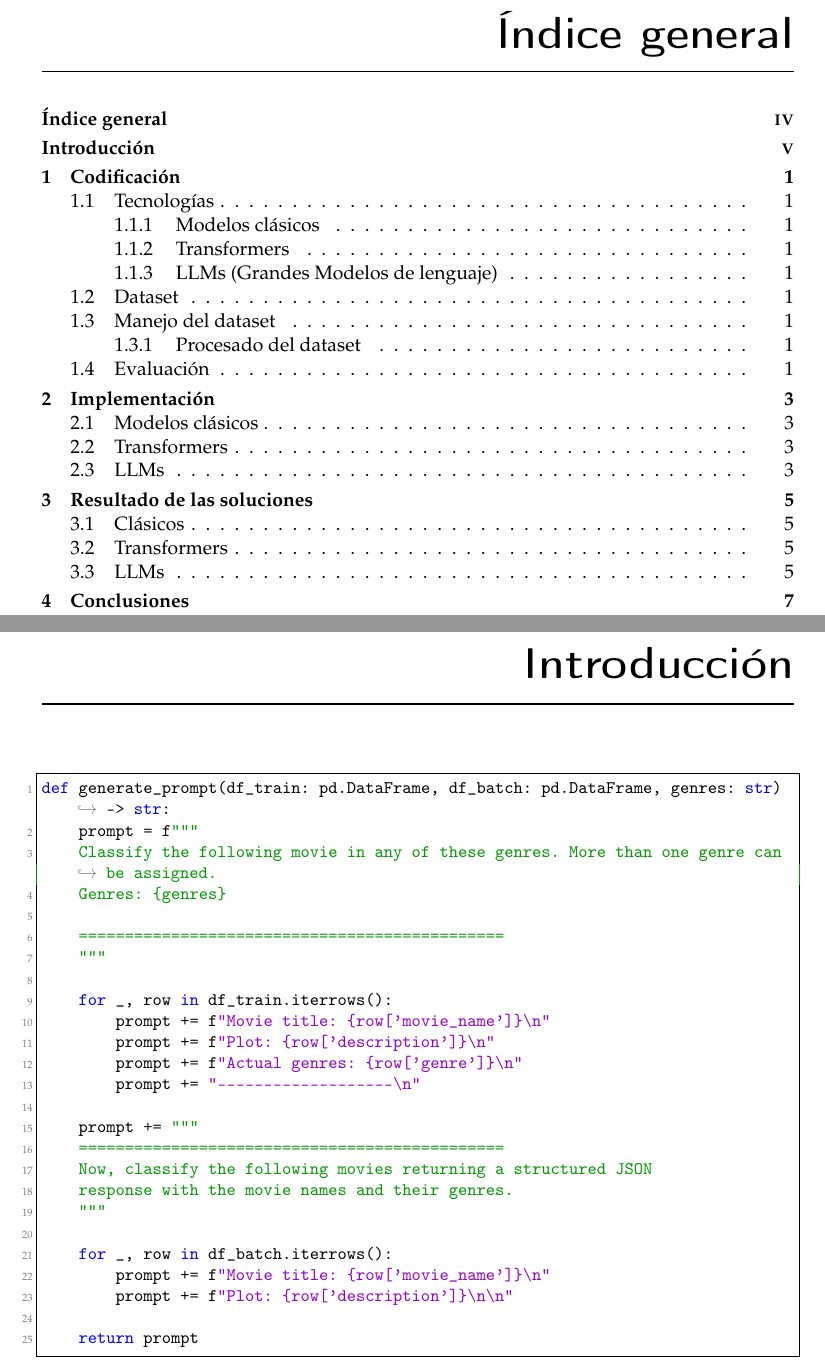
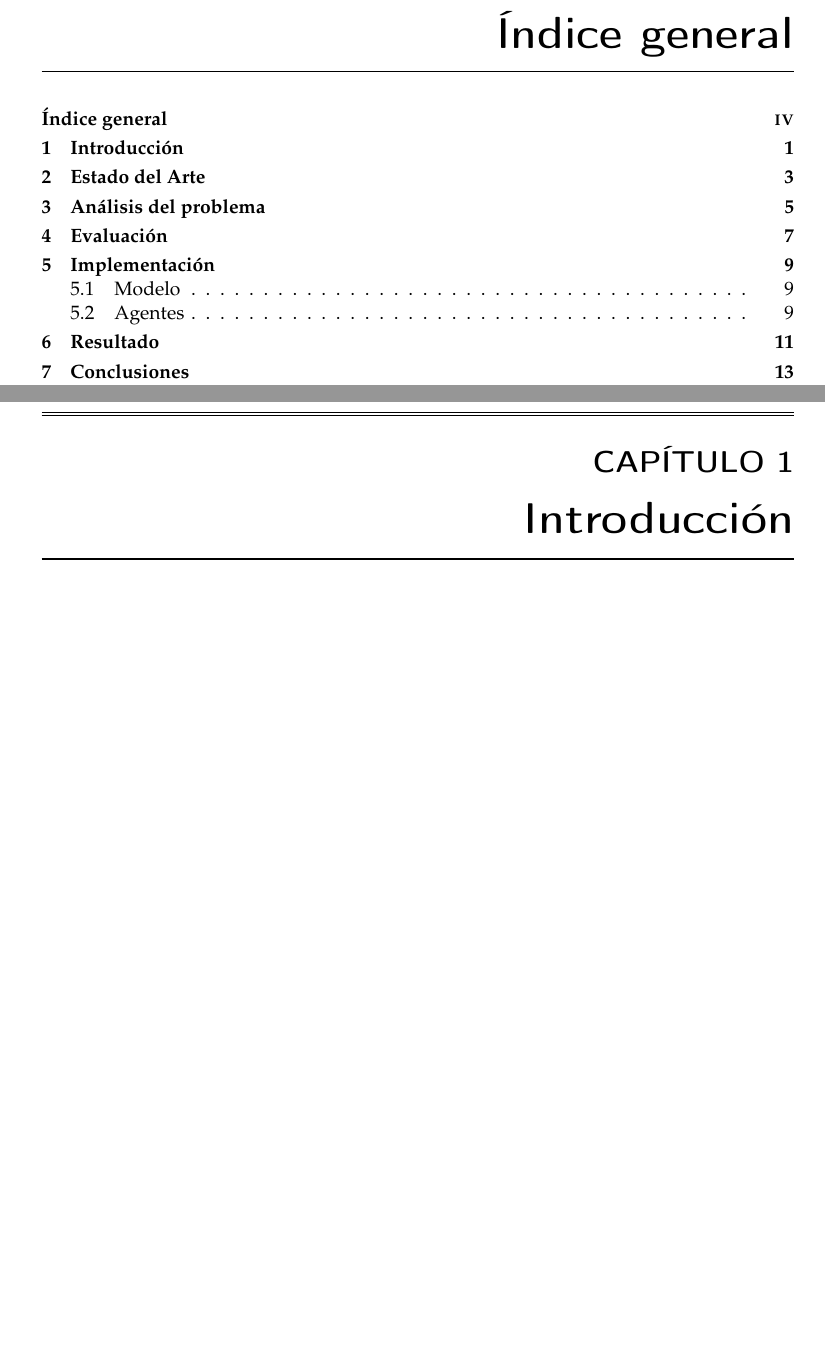
Before and after one commit to MiquelGomezCorral/SMA-MultiAgent-Based-Crowd-Simulation-Paper, a LaTeX thesis (plantillatfg.tex): two parts of pages 4 and 5 of 14 before the commit and two parts of pages 4 and 5 of 18 after it, joined at a grey line, cut so that both start at the same text, the shorter picture padded with empty space. The pictures show the PDF file plantillatfg.pdf that the author committed with the source.

Commit message:
innitial commit

```diff
--- a/plantillatfg.tex
+++ b/plantillatfg.tex
@@ -144,36 +145,13 @@
 \chapter{Introducción}
 
-\begin{lstlisting}[language=Python, basicstyle=\ttfamily\small, frame=single, numbers=left, breaklines=true]
-def generate_prompt(df_train: pd.DataFrame, df_batch: pd.DataFrame, genres: str) -> str:
-    prompt = f"""
-    Classify the following movie in any of these genres. More than one genre can be assigned.
-    Genres: {genres}
 
-    ==============================================
-    """
-
-    for _, row in df_train.iterrows():
-        prompt += f"Movie title: {row['movie_name']}\n"
-        prompt += f"Plot: {row['description']}\n"
-        prompt += f"Actual genres: {row['genre']}\n"
-        prompt += "-------------------\n"
-
-    prompt += """
-    ==============================================
-    Now, classify the following movies returning a structured JSON
-    response with the movie names and their genres.
-    """
-
-    for _, row in df_batch.iterrows():
-        prompt += f"Movie title: {row['movie_name']}\n"
-        prompt += f"Plot: {row['description']}\n\n"
-
-    return prompt
-\end{lstlisting}
+%%%%%%%%%%%%%%%%%%%%%%%%%%%%%%%%%%%%%%%%%%%%%%%%%%%%%%%%%%%%%%%%%%%%%%%%%%%%%%%
+%                                  SOTA                               %
+%%%%%%%%%%%%%%%%%%%%%%%%%%%%%%%%%%%%%%%%%%%%%%%%%%%%%%%%%%%%%%%%%%%%%%%%%%%%%%%
+\chapter{Estado del Arte}
 
 
-%%%%%%%%%%%%%%%%%%%%%%%%%%%%%%%%%%%%%%%%%%%%%%%%%%%%%%%%%%%%%%%%%%%%%%%%%%%%%
+%%%%%%%%%%%%%%%%%%%%%%%%%%%%%%%%%%%%%%%%%%%%%%%%%%%%%%%%%%%%%%%%%%%%%%%%%%%%%%%
 %                         ANÁLISIS DEL PROBLEMA                               %
 %%%%%%%%%%%%%%%%%%%%%%%%%%%%%%%%%%%%%%%%%%%%%%%%%%%%%%%%%%%%%%%%%%%%%%%%%%%%%%%
-\mainmatter
-\chapter{Codificación}
+\chapter{Análisis del problema}
@@ -182,14 +163 @@ def generate_prompt(df_train: pd.DataFrame, df_batch: pd.DataFrame, genres: str)
 
-\subsection{Modelos clásicos}
-
-\subsection{Transformers}
-
-\subsection{LLMs (Grandes Modelos de lenguaje)}
-
-\section{Dataset}
-
-\section{Manejo del dataset}
-
-\subsection{Procesado del dataset}
-
-\section{Evaluación}
@@ -211,15 +188,8 @@ def generate_prompt(df_train: pd.DataFrame, df_batch: pd.DataFrame, genres: str)
 %%%%%%%%%%%%%%%%%%%%%%%%%%%%%%%%%%%%%%%%%%%%%%%%%%%%%%%%%%%%%%%%%%%%%%%%%%%%%%%
 %                               RESULTADOS DE LA SOLUCIón                     %
 %%%%%%%%%%%%%%%%%%%%%%%%%%%%%%%%%%%%%%%%%%%%%%%%%%%%%%%%%%%%%%%%%%%%%%%%%%%%%%%
-\chapter{Resultado de las soluciones}
-A continuación presentamos los resultados que han obtenido los modelos planteados en cada categoría.
+\chapter{Resultado}
 
-\section{Clásicos}
-
-\section{Transformers}
-
-
-\section{LLMs}
 
 %%%%%%%%%%%%%%%%%%%%%%%%%%%%%%%%%%%%%%%%%%%%%%%%%%%%%%%%%%%%%%%%%%%%%%%%%%%%%%%
 %                                 CONCLUSIONES                                 %
```
Also changed, not shown: tfgetsinf.cls (+1 -1 lines), plantillatfg.pdf, plantillatfg.tex (35 more changed lines).
